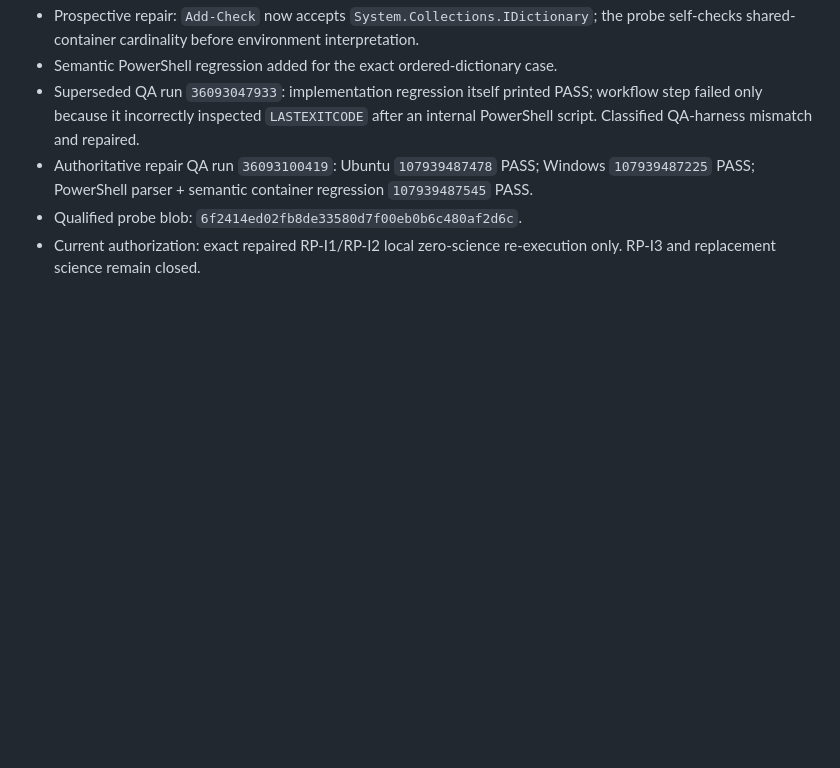
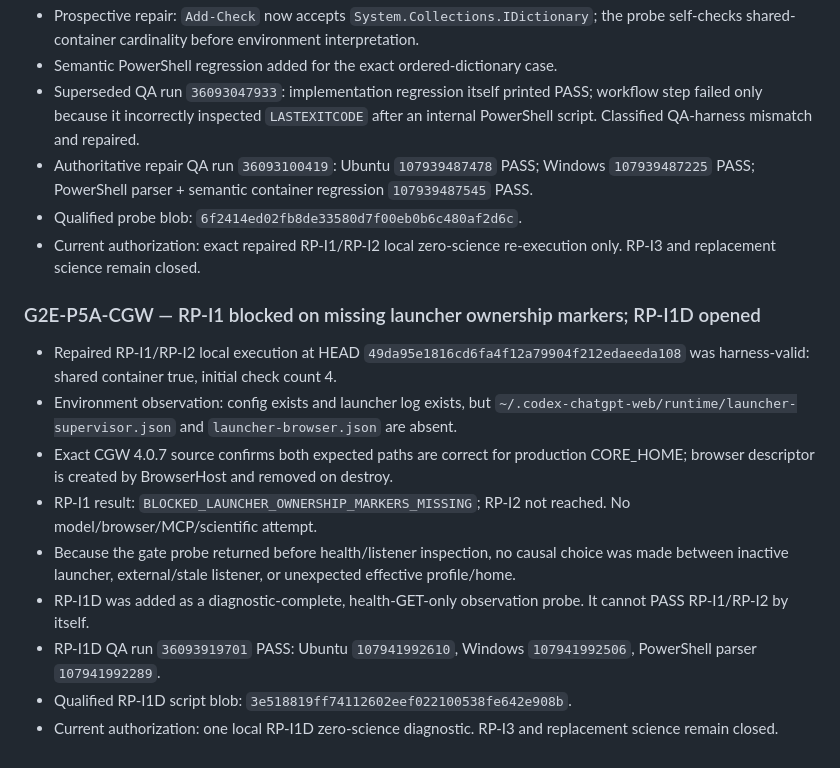
Before and after one commit to minhtri22/GWF, a Markdown page: g2e/LINEAGE.md, the part around the change. Rendered like a GitHub page; blank space fills up the shorter version.

Commit message:
g2e: record RP-I1 block and RP-I1D qualification

```diff
--- a/g2e/LINEAGE.md
+++ b/g2e/LINEAGE.md
@@ -886,3 +886,15 @@
 - Authoritative repair QA run `36093100419`: Ubuntu `107939487478` PASS; Windows `107939487225` PASS; PowerShell parser + semantic container regression `107939487545` PASS.
 - Qualified probe blob: `6f2414ed02fb8de33580d7f00eb0b6c480af2d6c`.
 - Current authorization: exact repaired RP-I1/RP-I2 local zero-science re-execution only. RP-I3 and replacement science remain closed.
+
+### G2E-P5A-CGW — RP-I1 blocked on missing launcher ownership markers; RP-I1D opened
+
+- Repaired RP-I1/RP-I2 local execution at HEAD `49da95e1816cd6fa4f12a79904f212edaeeda108` was harness-valid: shared container true, initial check count 4.
+- Environment observation: config exists and launcher log exists, but `~/.codex-chatgpt-web/runtime/launcher-supervisor.json` and `launcher-browser.json` are absent.
+- Exact CGW 4.0.7 source confirms both expected paths are correct for production CORE_HOME; browser descriptor is created by BrowserHost and removed on destroy.
+- RP-I1 result: `BLOCKED_LAUNCHER_OWNERSHIP_MARKERS_MISSING`; RP-I2 not reached. No model/browser/MCP/scientific attempt.
+- Because the gate probe returned before health/listener inspection, no causal choice was made between inactive launcher, external/stale listener, or unexpected effective profile/home.
+- RP-I1D was added as a diagnostic-complete, health-GET-only observation probe. It cannot PASS RP-I1/RP-I2 by itself.
+- RP-I1D QA run `36093919701` PASS: Ubuntu `107941992610`, Windows `107941992506`, PowerShell parser `107941992289`.
+- Qualified RP-I1D script blob: `3e518819ff74112602eef022100538fe642e908b`.
+- Current authorization: one local RP-I1D zero-science diagnostic. RP-I3 and replacement science remain closed.
```
